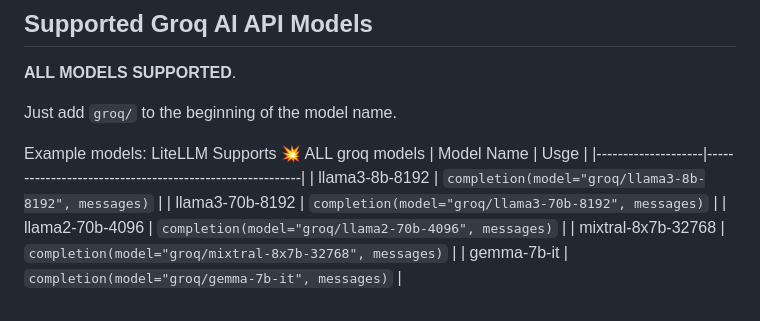
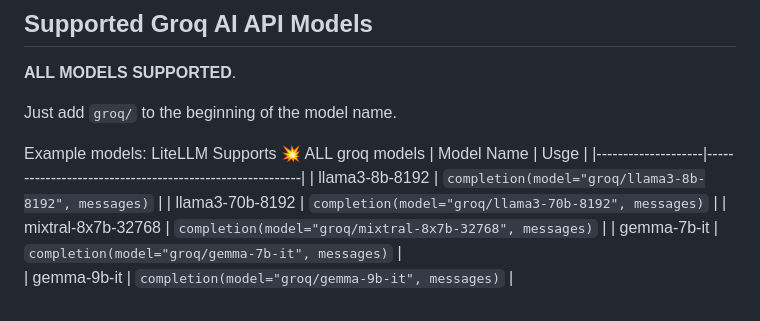
Before and after one commit to groq/groq-api-cookbook, a Markdown page: litellm-proxy-groq/README.md, the part around the change. GitHub-like rendering.

Commit message:
Update models on readme

```diff
--- a/litellm-proxy-groq/README.md
+++ b/litellm-proxy-groq/README.md
@@ -109,6 +109,6 @@ LiteLLM Supports 💥 ALL groq models
 |--------------------|---------------------------------------------------------|
 | llama3-8b-8192     | `completion(model="groq/llama3-8b-8192", messages)`     |
 | llama3-70b-8192    | `completion(model="groq/llama3-70b-8192", messages)`    |
-| llama2-70b-4096    | `completion(model="groq/llama2-70b-4096", messages)`    |
 | mixtral-8x7b-32768 | `completion(model="groq/mixtral-8x7b-32768", messages)` |
 | gemma-7b-it        | `completion(model="groq/gemma-7b-it", messages)`        |
+| gemma-9b-it        | `completion(model="groq/gemma-9b-it", messages)`        |
```
